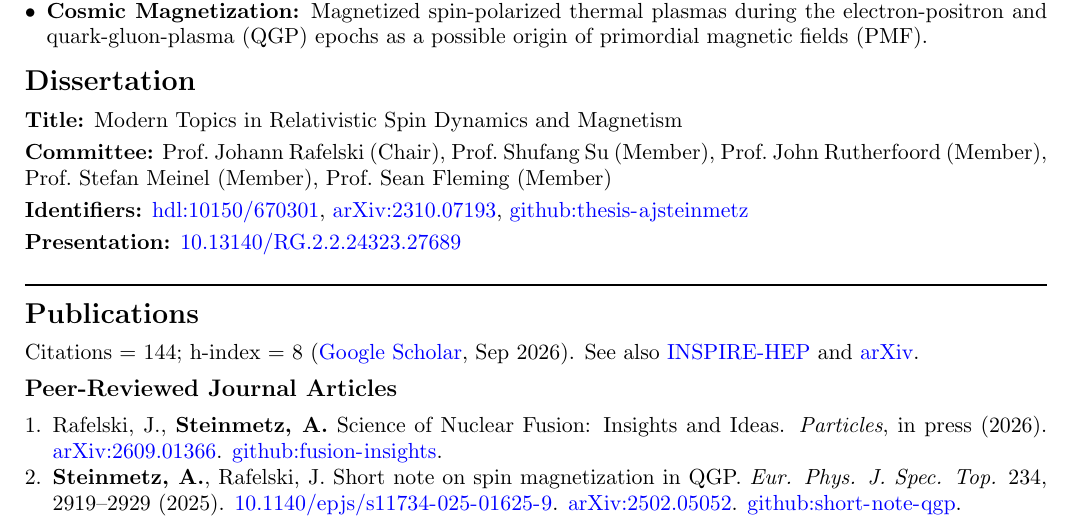
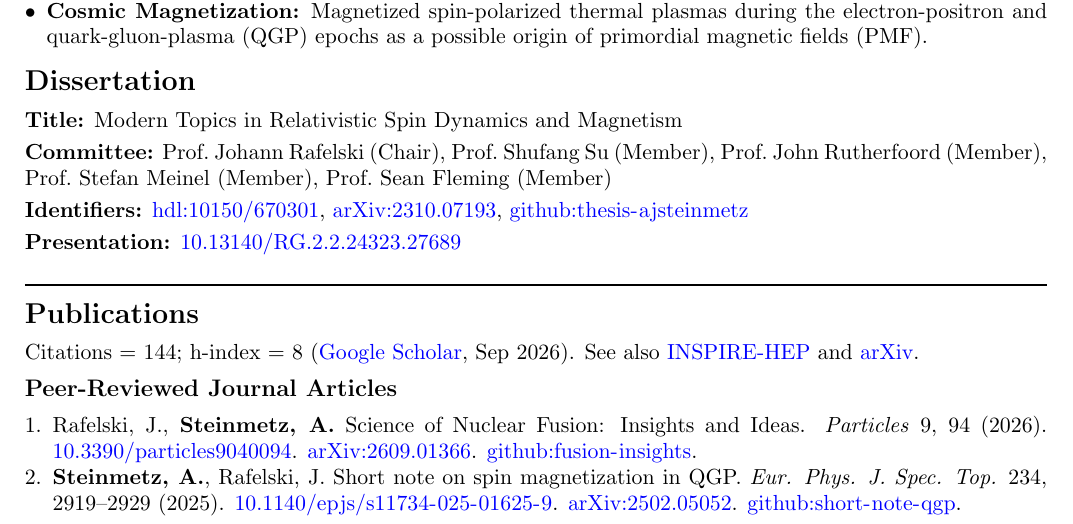
Before and after one commit to ajsteinmetz/cv-ajsteinmetz, a LaTeX CV (cv_ajsteinmetz.tex): part of page 1 of 5, cut so that both start at the same text. Compiled offline with pdfLaTeX.

Commit message:
Marked fusion-insights as published in Particles; rebuilt CV PDF.
Co-Authored-By: Claude Opus 5.5 <noreply@anthropic.com>

```diff
--- a/cv_ajsteinmetz.tex
+++ b/cv_ajsteinmetz.tex
@@ -125,7 +125,7 @@ Citations = 144; h-index = 8 (\href{https://scholar.google.com/citations?user=fJ
 {\large\textbf{Peer-Reviewed Journal Articles}}
 
 \begin{enumerate}[leftmargin=*,nosep]
-    \item Rafelski, J., \textbf{Steinmetz, A.} Science of Nuclear Fusion: Insights and Ideas. \textit{Particles}, in press (2026). \href{https://arxiv.org/abs/2609.01366}{\nolinkurl{arXiv:2609.01366}}. \href{https://github.com/ajsteinmetz/fusion-insights}{\nolinkurl{github:fusion-insights}}.
+    \item Rafelski, J., \textbf{Steinmetz, A.} Science of Nuclear Fusion: Insights and Ideas. \textit{Particles} 9, 94 (2026). \href{https://doi.org/10.3390/particles9040094}{\nolinkurl{10.3390/particles9040094}}. \href{https://arxiv.org/abs/2609.01366}{\nolinkurl{arXiv:2609.01366}}. \href{https://github.com/ajsteinmetz/fusion-insights}{\nolinkurl{github:fusion-insights}}.
     \item \textbf{Steinmetz, A.}, Rafelski, J. Short note on spin magnetization in QGP. \textit{Eur. Phys. J. Spec. Top.} 234, 2919--2929 (2025). \href{https://doi.org/10.1140/epjs/s11734-025-01625-9}{\nolinkurl{10.1140/epjs/s11734-025-01625-9}}. \href{https://arxiv.org/abs/2502.05052}{\nolinkurl{arXiv:2502.05052}}. \href{https://github.com/ajsteinmetz/short-note-qgp}{\nolinkurl{github:short-note-qgp}}.
     \item Birrell, J., Formanek, M., \textbf{Steinmetz, A.}, Yang, C.~T., Rafelski, J. Fermi-Dirac Integrals in Degenerate Regimes: Novel Asymptotic Expansion. \textit{Int. J. Theor. Phys.} 63, 163 (2024). \href{https://doi.org/10.1007/s10773-024-05695-8}{\nolinkurl{10.1007/s10773-024-05695-8}}. \href{https://arxiv.org/abs/2405.05287}{\nolinkurl{arXiv:2405.05287}}. \href{https://github.com/ajsteinmetz/fermi-distribution}{\nolinkurl{github:fermi-distribution}}.
     \item Rafelski, J., \textbf{Steinmetz, A.}, Yang, C.~T. Dynamic fermion flavor mixing through transition dipole moments. \textit{Int. J. Mod. Phys. A} 38, 2350163 (2023). \href{https://doi.org/10.1142/S0217751X23501634}{\nolinkurl{10.1142/S0217751X23501634}}. \href{https://arxiv.org/abs/2309.15797}{\nolinkurl{arXiv:2309.15797}}. \href{https://github.com/ajsteinmetz/neutrino-transition-moments}{\nolinkurl{github:neutrino-transition-moments}}.
```
Also changed, not shown: cv_ajsteinmetz.pdf, 1 other file.
